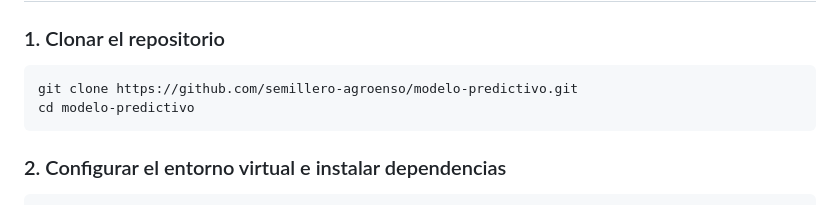
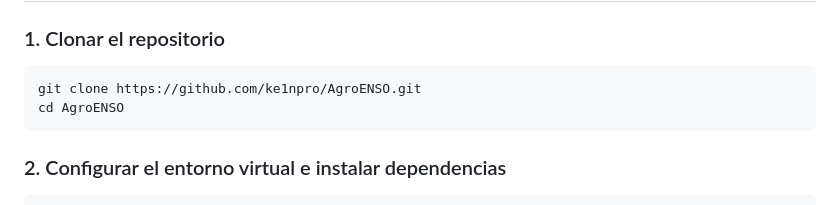
Before and after one commit to ke1npro/AgroENSO, a Markdown page: README.md, the part around one of its changes. Rendered like a GitHub page.

Commit message:
docs: actualizar enlaces oficiales hacia ke1npro/AgroENSO

````diff
--- a/README.md
+++ b/README.md
@@ -94,8 +94,8 @@ El repositorio está organizado en carpetas maestras con clara separación de re
 
 ### 1. Clonar el repositorio
 ```bash
-git clone https://github.com/semillero-agroenso/modelo-predictivo.git
-cd modelo-predictivo
+git clone https://github.com/ke1npro/AgroENSO.git
+cd AgroENSO
 ```
 
 ### 2. Configurar el entorno virtual e instalar dependencias
````
Also changed, not shown: other parts of README.md (+4 -4 lines).
